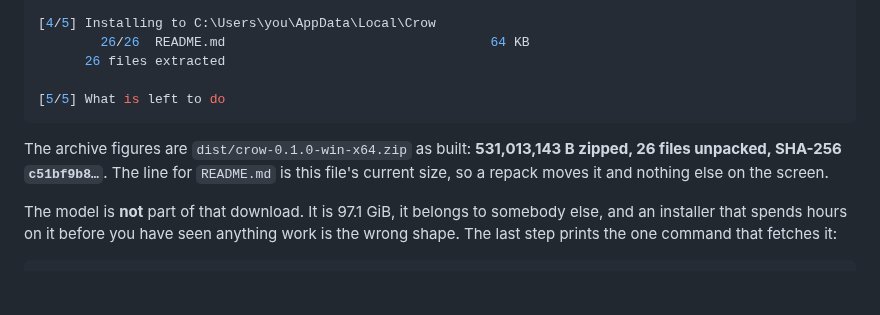
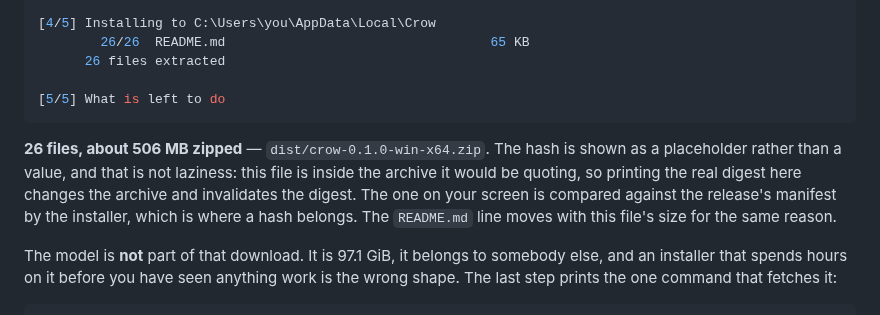
Before and after one commit to birhantprkc/Crow, a Markdown page: README.md, the part around one of its changes. Drawn GitHub-style; blank space fills up the shorter version.

Commit message:
The transcript stops quoting a hash of the file it is inside
README.md ships inside crow-0.1.0-win-x64.zip, so any SHA-256 printed here changes the archive that produced it. Two packs in a row moved it (c51bf9b8 -> b255234b) and both were true when written. A placeholder is the only honest value; the installer compares the real one against the release manifest.

Co-Authored-By: Claude Opus 5 <noreply@anthropic.com>

````diff
--- a/README.md
+++ b/README.md
@@ -103,14 +103,16 @@ Five steps, no elevation, everything under `%LOCALAPPDATA%\Crow`:
 
 [4/5] Installing to C:\Users\you\AppData\Local\Crow
-        26/26  README.md                                  64 KB
+        26/26  README.md                                  65 KB
       26 files extracted
 
 [5/5] What is left to do
 ```
 
-The archive figures are `dist/crow-0.1.0-win-x64.zip` as built: **531,013,143 B zipped, 26 files
-unpacked, SHA-256 `c51bf9b8…`**. The line for `README.md` is this file's current size, so a repack
-moves it and nothing else on the screen.
+**26 files, about 506 MB zipped** — `dist/crow-0.1.0-win-x64.zip`. The hash is shown as a
+placeholder rather than a value, and that is not laziness: this file is inside the archive it would
+be quoting, so printing the real digest here changes the archive and invalidates the digest. The
+one on your screen is compared against the release's manifest by the installer, which is where a
+hash belongs. The `README.md` line moves with this file's size for the same reason.
 
 The model is **not** part of that download. It is 97.1 GiB, it belongs to somebody else, and an installer that spends hours on it before you have seen anything work is the wrong shape. The last step prints the one command that fetches it:
 
````
Also changed, not shown: other parts of README.md (+1 -1 lines).
